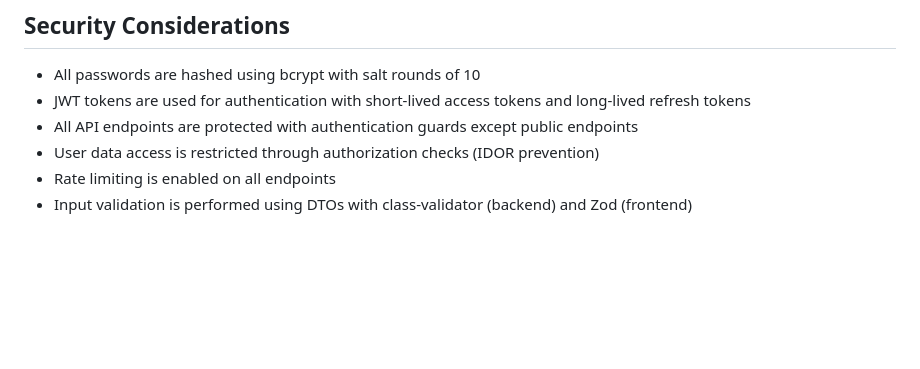
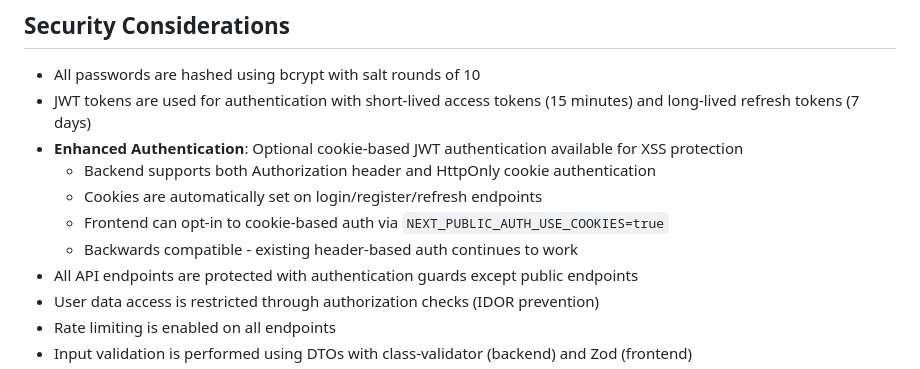
Before and after one commit to TamehChana/mansatask, a Markdown page: README.md, the part around the change. Rendered like a GitHub page; blank space fills up the shorter version.

```diff
--- a/README.md
+++ b/README.md
@@ -509,7 +509,12 @@ Required:
 ## Security Considerations
 
 - All passwords are hashed using bcrypt with salt rounds of 10
-- JWT tokens are used for authentication with short-lived access tokens and long-lived refresh tokens
+- JWT tokens are used for authentication with short-lived access tokens (15 minutes) and long-lived refresh tokens (7 days)
+- **Enhanced Authentication**: Optional cookie-based JWT authentication available for XSS protection
+  - Backend supports both Authorization header and HttpOnly cookie authentication
+  - Cookies are automatically set on login/register/refresh endpoints
+  - Frontend can opt-in to cookie-based auth via `NEXT_PUBLIC_AUTH_USE_COOKIES=true`
+  - Backwards compatible - existing header-based auth continues to work
 - All API endpoints are protected with authentication guards except public endpoints
 - User data access is restricted through authorization checks (IDOR prevention)
 - Rate limiting is enabled on all endpoints
```
Also changed, not shown: backend/README.md (+36 -0 lines), frontend/README.md (+26 -3 lines).
